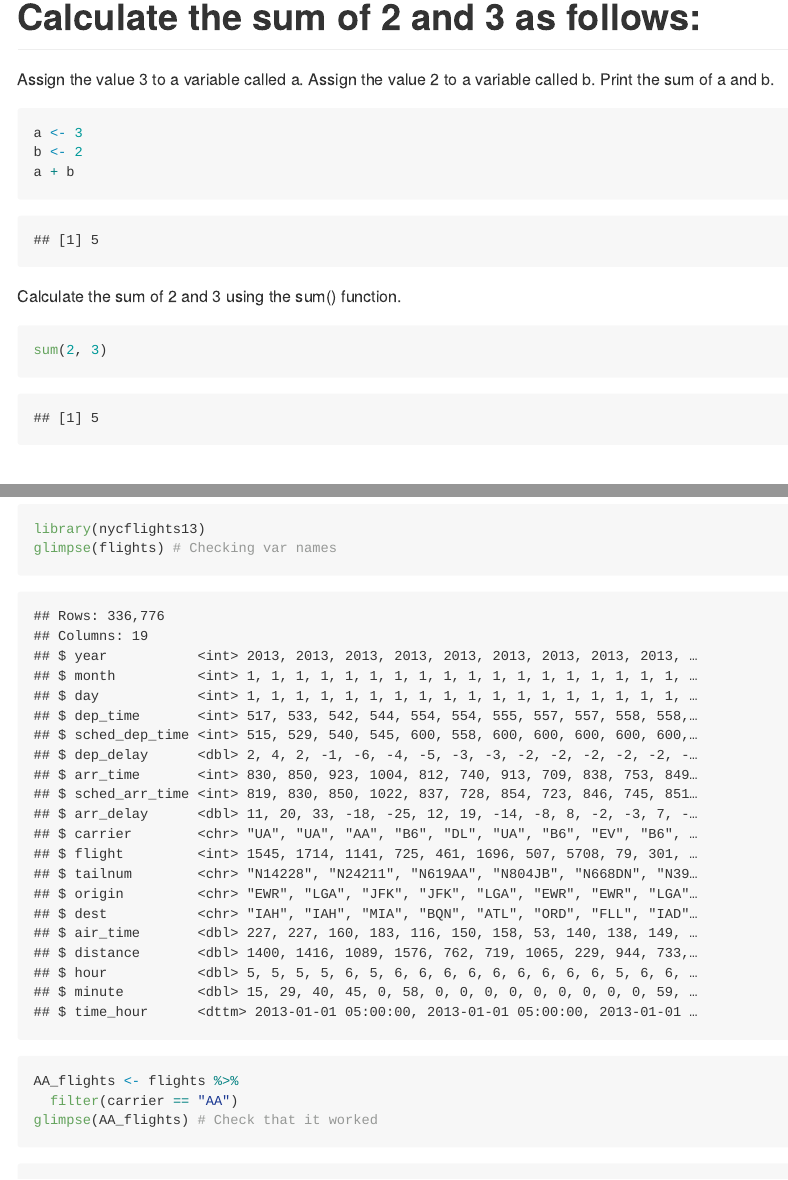
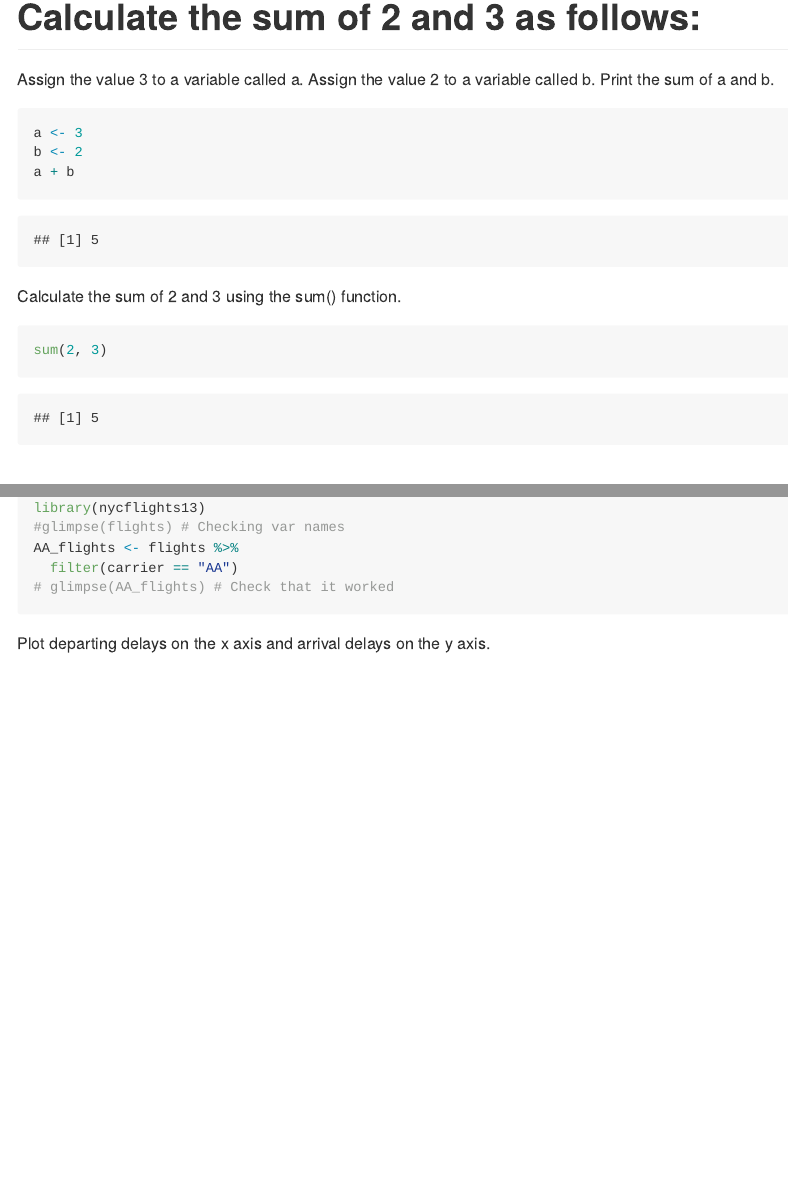
Before and after one commit to Ilianora/MICR_475, an R Markdown document (hw_4.Rmd): the page in a window 1100 px wide, from 130 px down, and a second part further down, joined at a grey line. The pictures show the output file hw_4.md that the author committed with the source, drawn offline in the style of GitHub.

Commit message:
commit fixing chunk options (messages and warnings)

````diff
--- a/hw_4.Rmd
+++ b/hw_4.Rmd
@@ -9,7 +9,7 @@ Assign the value 3 to a variable called a.
 Assign the value 2 to a variable called b.
 Print the sum of a and b.
 
-```{r}
+```{r, message = FALSE, warning = FALSE}
 a <- 3
 b <- 2
 a + b
@@ -17,7 +17,7 @@ a + b
 
 Calculate the sum of 2 and 3 using the sum() function.
 
-```{r}
+```{r, message = FALSE, warning = FALSE}
 sum(2, 3)
 ```
 
@@ -29,9 +29,9 @@ Open the flights data frame and make a scatterplot of arrival delay versus depar
 library(tidyverse)
 library(nycflights13)
-glimpse(flights) # Checking var names
+#glimpse(flights) # Checking var names
 AA_flights <- flights %>%
   filter(carrier == "AA")
-glimpse(AA_flights) # Check that it worked
+# glimpse(AA_flights) # Check that it worked
 ```
 
 Plot departing delays on the x axis and arrival delays on the y axis.
````
Also changed, not shown: hw_4.md, hw_4.Rmd (6 more changed lines).
